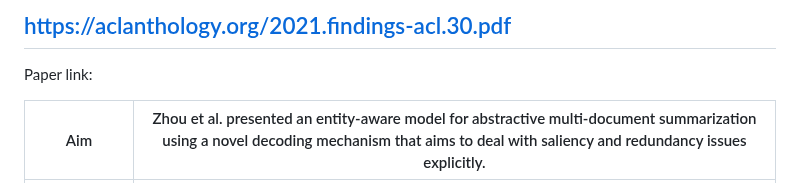
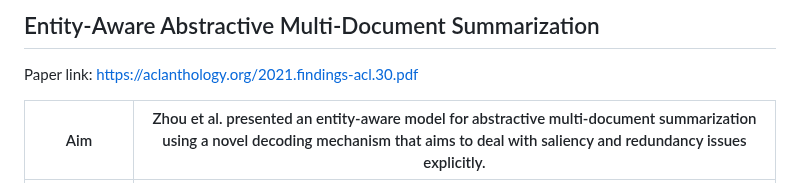
Before and after one commit to aimanlameesa/Natural-Language-Processing, a Markdown page: Paper Reading Assignments/Paper 03.md, the part around the change. GitHub-like rendering.

```diff
--- a/Paper Reading Assignments/Paper 03.md
+++ b/Paper Reading Assignments/Paper 03.md
@@ -1,6 +1,6 @@
-## https://aclanthology.org/2021.findings-acl.30.pdf
+## Entity-Aware Abstractive Multi-Document Summarization
 
-Paper link:
+Paper link: https://aclanthology.org/2021.findings-acl.30.pdf
 
 | Aim | Zhou et al. presented an entity-aware model for abstractive multi-document summarization using a novel decoding mechanism that aims to deal with saliency and redundancy issues explicitly. |
 | ------- | --- |
```
